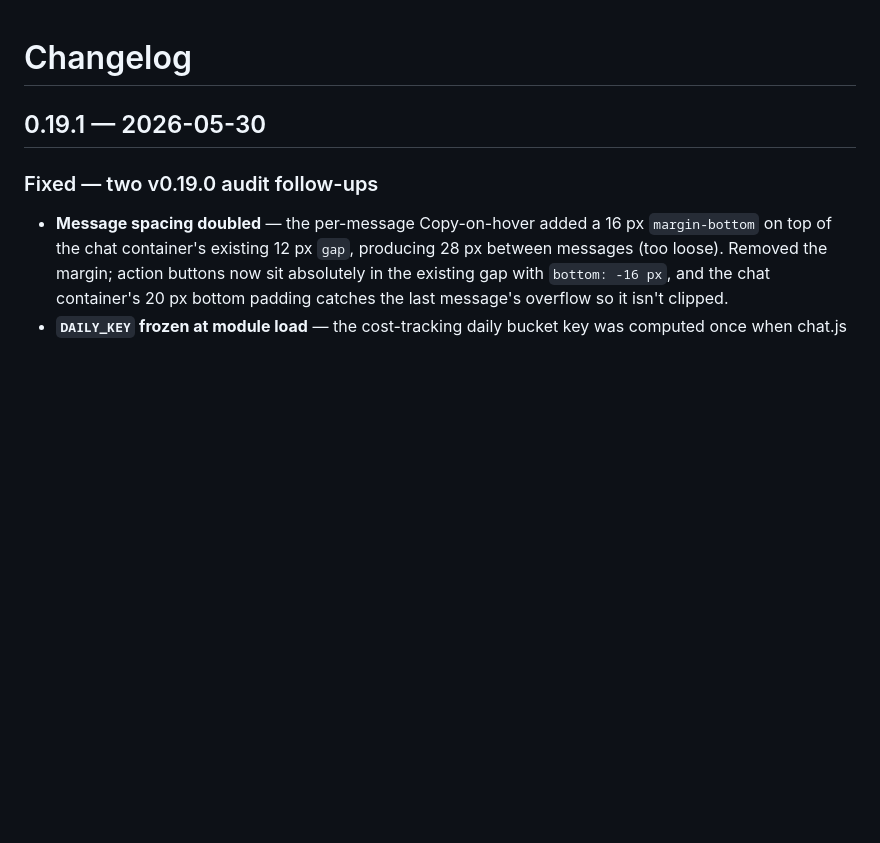
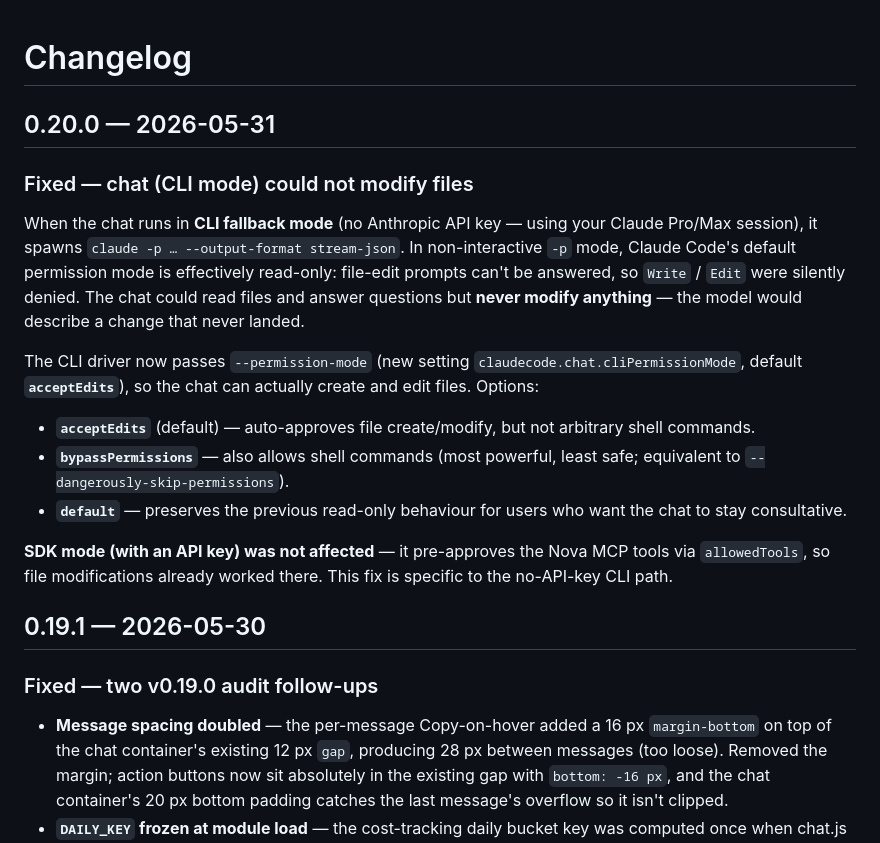
Before and after one commit to okapi-ca/claudecode-nova, a Markdown page: claudecode-nova.novaextension/CHANGELOG.md, the part around the change. Drawn GitHub-style; blank space fills up the shorter version.

Commit message:
chore(release): v0.20.0
Co-Authored-By: Claude Opus 4.7 <noreply@anthropic.com>

```diff
--- a/claudecode-nova.novaextension/CHANGELOG.md
+++ b/claudecode-nova.novaextension/CHANGELOG.md
@@ -1,4 +1,31 @@
 # Changelog
+
+## 0.20.0 — 2026-05-31
+
+### Fixed — chat (CLI mode) could not modify files
+
+When the chat runs in **CLI fallback mode** (no Anthropic API key — using
+your Claude Pro/Max session), it spawns `claude -p … --output-format
+stream-json`. In non-interactive `-p` mode, Claude Code's default
+permission mode is effectively read-only: file-edit prompts can't be
+answered, so `Write` / `Edit` were silently denied. The chat could read
+files and answer questions but **never modify anything** — the model
+would describe a change that never landed.
+
+The CLI driver now passes `--permission-mode` (new setting
+`claudecode.chat.cliPermissionMode`, default **`acceptEdits`**), so the
+chat can actually create and edit files. Options:
+
+- **`acceptEdits`** (default) — auto-approves file create/modify, but not
+  arbitrary shell commands.
+- **`bypassPermissions`** — also allows shell commands (most powerful,
+  least safe; equivalent to `--dangerously-skip-permissions`).
+- **`default`** — preserves the previous read-only behaviour for users
+  who want the chat to stay consultative.
+
+**SDK mode (with an API key) was not affected** — it pre-approves the
+Nova MCP tools via `allowedTools`, so file modifications already worked
+there. This fix is specific to the no-API-key CLI path.
 
 ## 0.19.1 — 2026-05-30
 
```
